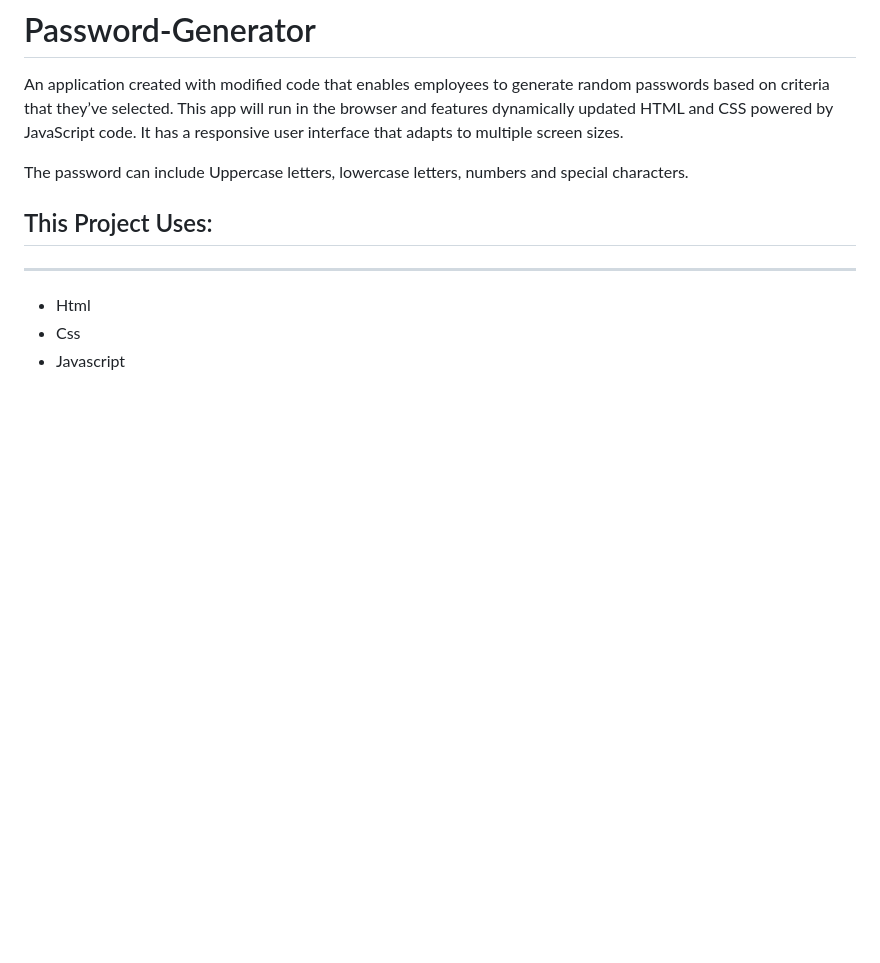
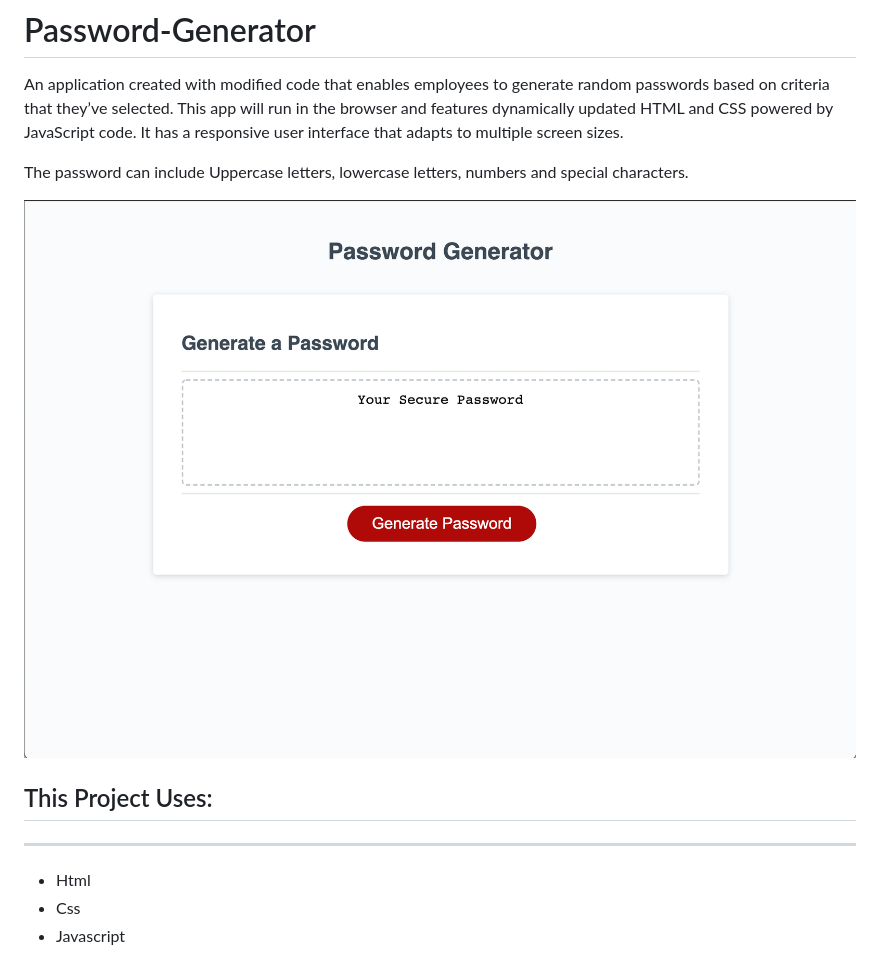
Before and after one commit to Jvazquez90/Password-Generator, a Markdown page: README.md, the part around the change. Rendered like a GitHub page; pictures changed too: Assets/Images/Screenshot.png (added); blank space fills up the shorter version.

```diff
--- a/README.md
+++ b/README.md
@@ -2,6 +2,8 @@
 An application created with modified code that enables employees to generate random passwords based on criteria that they’ve selected. This app will run in the browser and features dynamically updated HTML and CSS powered by JavaScript code.  It has a  responsive user interface that adapts to multiple screen sizes.
 
 The password can include Uppercase letters, lowercase letters, numbers and special characters.
+
+![Password-Generator](Assets/Images/Screenshot.png)
 
 ## This Project Uses:
 --------
```
Also changed, not shown: 1 other file.
